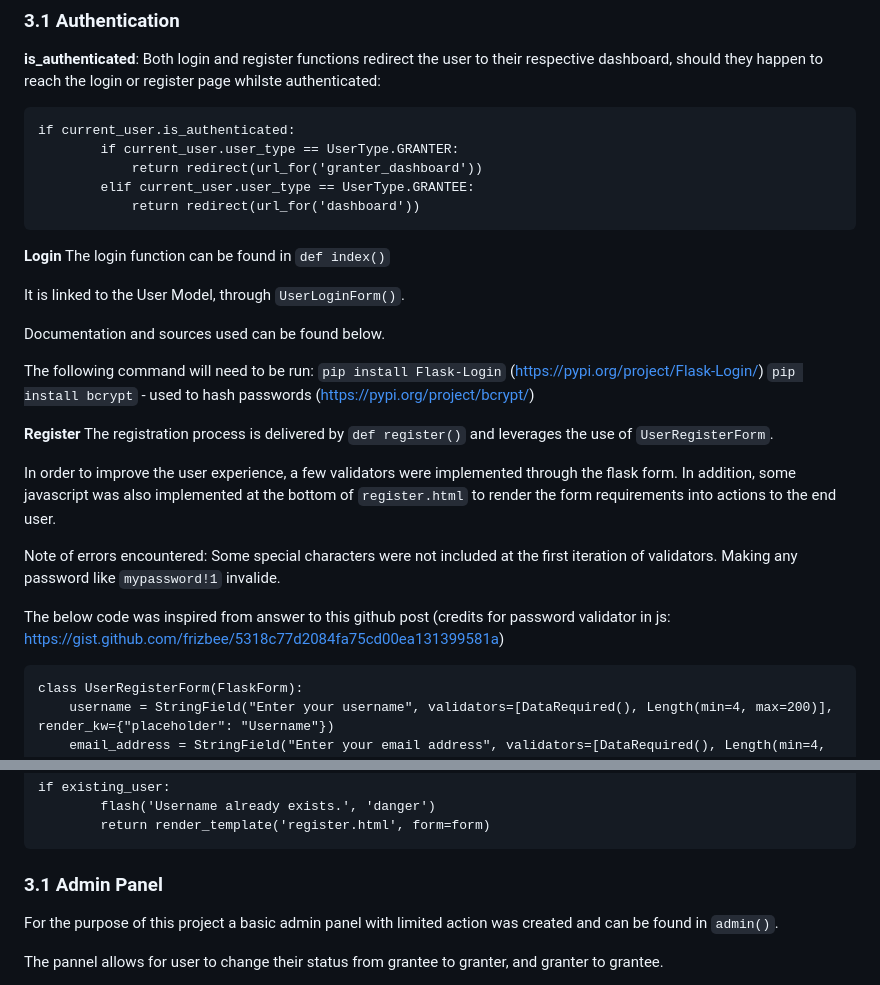
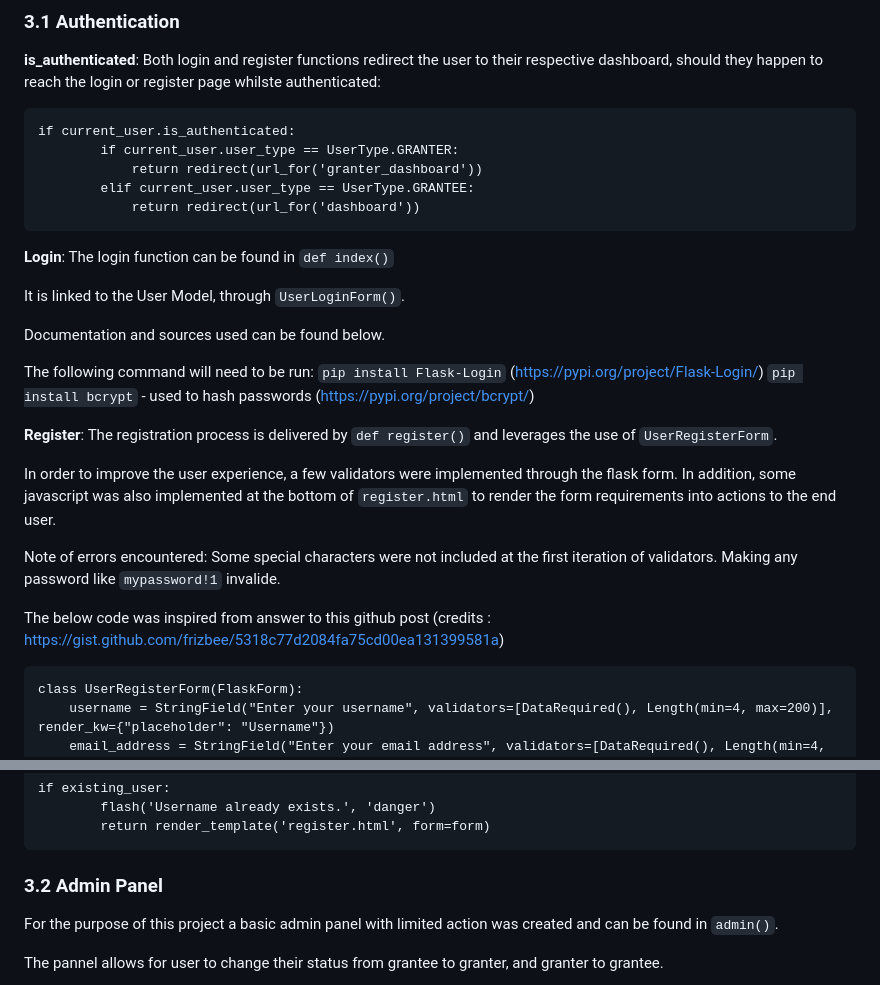
Before and after one commit to PhilMele/M3Project, a Markdown page: README.md, 2 parts joined by grey strips. Rendered like a GitHub page.

```diff
--- a/README.md
+++ b/README.md
@@ -328,8 +333,7 @@ Each grant can also have multiple applications.
             elif current_user.user_type == UserType.GRANTEE:
                 return redirect(url_for('dashboard'))
 
-**Login**
-The login function can be found in `def index()`
+**Login**: The login function can be found in `def index()`
 
 It is linked to the User Model, through `UserLoginForm()`.
 
@@ -339,14 +343,13 @@ The following command will need to be run:
     `pip install Flask-Login` (https://pypi.org/project/Flask-Login/)
     `pip install bcrypt` - used to hash passwords (https://pypi.org/project/bcrypt/)
 
-**Register**
-The registration process is delivered by `def register()` and leverages the use of `UserRegisterForm`.
+**Register**: The registration process is delivered by `def register()` and leverages the use of `UserRegisterForm`.
 
 In order to improve the user experience, a few validators were implemented through the flask form. In addition, some javascript was also implemented at the bottom of `register.html` to render the form requirements into actions to the end user.
 
 Note of errors encountered: Some special characters were not included at the first iteration of validators. Making any password like `mypassword!1` invalide.
 
-The below code was inspired from answer to this github post (credits for password validator in js: https://gist.github.com/frizbee/5318c77d2084fa75cd00ea131399581a)
+The below code was inspired from answer to this github post (credits : https://gist.github.com/frizbee/5318c77d2084fa75cd00ea131399581a)
 
     class UserRegisterForm(FlaskForm):
         username = StringField("Enter your username", validators=[DataRequired(), Length(min=4, max=200)], render_kw={"placeholder": "Username"})
@@ -386,7 +389,7 @@ To avoid the 500 error, checks were added to function if username or email addre
             flash('Username already exists.', 'danger')
             return render_template('register.html', form=form)
 
-### 3.1 Admin Panel <a name="admin-panel"></a>
+### 3.2 Admin Panel <a name="admin-panel"></a>
 
 For the purpose of this project a basic admin panel with limited action was created and can be found in `admin()`.
 
```
Also changed, not shown: other parts of README.md (+59 -8 lines), documentation/screen-shots/show-grant.png (added).
